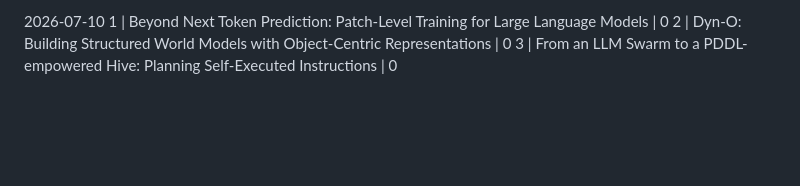
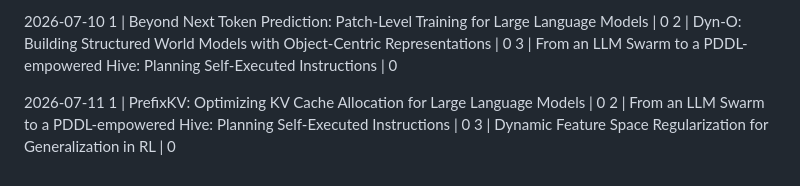
Before and after one commit to yanhann10/30_days_of_agentic_ai, a Markdown page: 03_mini_info_diet/reading_progress.md, the part around the change. Rendered like a GitHub page; blank space fills up the shorter version.

Commit message:
Daily picks: add today's selection

```diff
--- a/03_mini_info_diet/reading_progress.md
+++ b/03_mini_info_diet/reading_progress.md
@@ -1214,3 +1214,9 @@ Progress:  papers read (%)
 1 | Beyond Next Token Prediction: Patch-Level Training for Large Language Models | 0
 2 | Dyn-O: Building Structured World Models with Object-Centric Representations | 0
 3 | From an LLM Swarm to a PDDL-empowered Hive: Planning Self-Executed Instructions | 0
+
+
+2026-07-11
+1 | PrefixKV: Optimizing KV Cache Allocation for Large Language Models | 0
+2 | From an LLM Swarm to a PDDL-empowered Hive: Planning Self-Executed Instructions | 0
+3 | Dynamic Feature Space Regularization for Generalization in RL | 0
```
